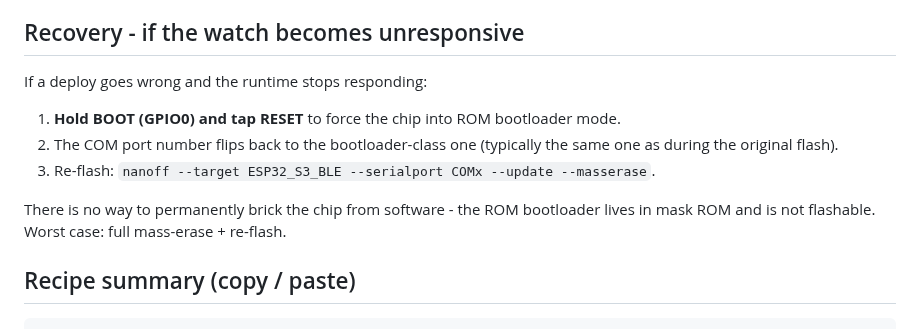
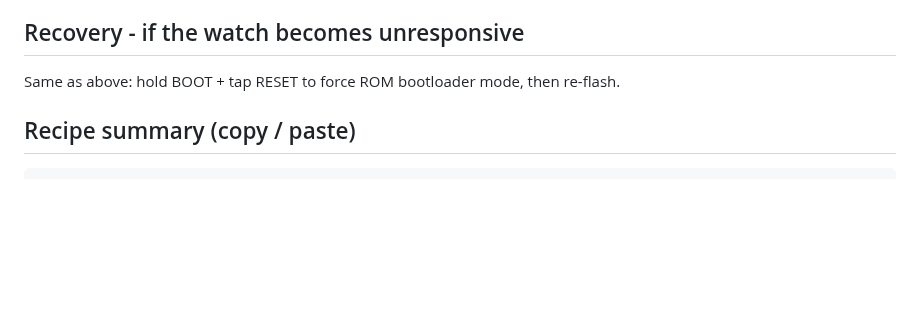
Before and after one commit to LostBeard/SpawnWear, a Markdown page: Notes/flashing.md, the part around one of its changes. Drawn GitHub-style; blank space fills up the shorter version.

```diff
--- a/Notes/flashing.md
+++ b/Notes/flashing.md
@@ -166,12 +232,6 @@ Once the runtime is on the watch:
 ## Recovery - if the watch becomes unresponsive
 
-If a deploy goes wrong and the runtime stops responding:
-
-1. **Hold BOOT (GPIO0) and tap RESET** to force the chip into ROM bootloader mode.
-2. The COM port number flips back to the bootloader-class one (typically the same one as during the original flash).
-3. Re-flash: `nanoff --target ESP32_S3_BLE --serialport COMx --update --masserase`.
-
-There is no way to permanently brick the chip from software - the ROM bootloader lives in mask ROM and is not flashable. Worst case: full mass-erase + re-flash.
+Same as above: hold BOOT + tap RESET to force ROM bootloader mode, then re-flash.
 
 ## Recipe summary (copy / paste)
 
```
Also changed, not shown: other parts of Notes/flashing.md (+66 -0 lines).
